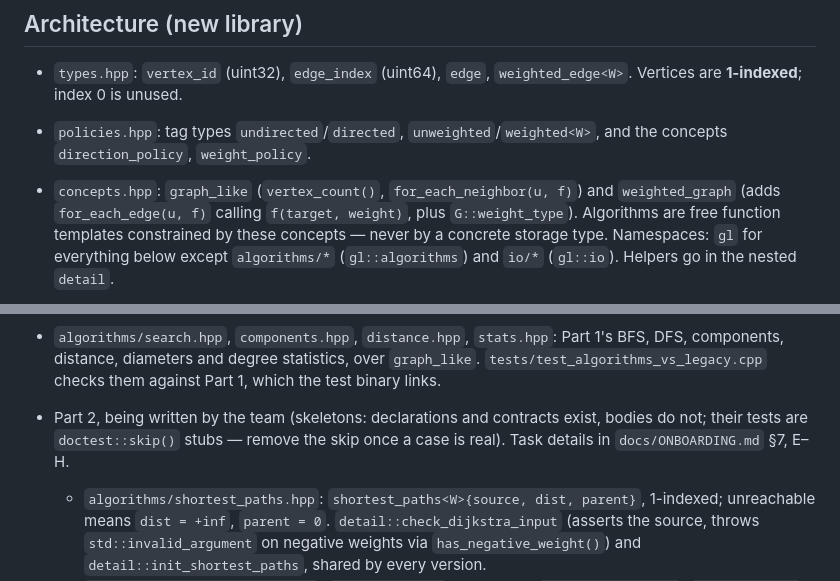
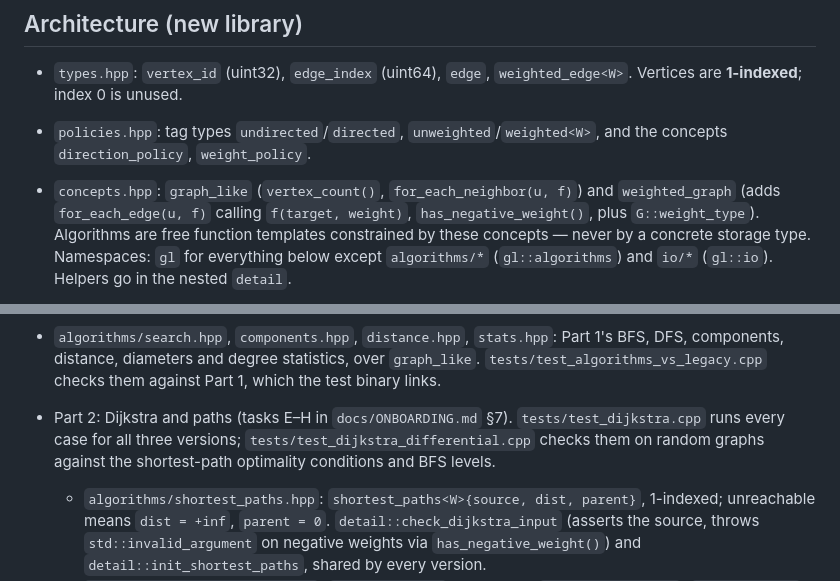
Before and after one commit to Cerne17/graph-library-cpp, a Markdown page: AGENTS.md, 2 parts joined by grey strips. Rendered like a GitHub page.

```diff
--- a/AGENTS.md
+++ b/AGENTS.md
@@ -46,7 +46,7 @@ make clean       # removes build/
   and the concepts `direction_policy`, `weight_policy`.
 - `concepts.hpp`: `graph_like` (`vertex_count()`, `for_each_neighbor(u, f)`) and
   `weighted_graph` (adds `for_each_edge(u, f)` calling `f(target, weight)`,
-  plus `G::weight_type`). Algorithms are free function templates constrained by
+  `has_negative_weight()`, plus `G::weight_type`). Algorithms are free function templates constrained by
   these concepts — never by a concrete storage type.
 Namespaces: `gl` for everything below except `algorithms/*`
 (`gl::algorithms`) and `io/*` (`gl::io`). Helpers go in the nested `detail`.
@@ -76,9 +76,10 @@ Namespaces: `gl` for everything below except `algorithms/*`
   Part 1's BFS, DFS, components, distance, diameters and degree statistics,
   over `graph_like`. `tests/test_algorithms_vs_legacy.cpp` checks them against
   Part 1, which the test binary links.
-- Part 2, being written by the team (skeletons: declarations and contracts
-  exist, bodies do not; their tests are `doctest::skip()` stubs — remove the
-  skip once a case is real). Task details in `docs/ONBOARDING.md` §7, E–H.
+- Part 2: Dijkstra and paths (tasks E–H in `docs/ONBOARDING.md` §7).
+  `tests/test_dijkstra.cpp` runs every case for all three versions;
+  `tests/test_dijkstra_differential.cpp` checks them on random graphs against
+  the shortest-path optimality conditions and BFS levels.
   - `algorithms/shortest_paths.hpp`: `shortest_paths<W>{source, dist,
     parent}`, 1-indexed; unreachable means `dist = +inf`, `parent = 0`.
     `detail::check_dijkstra_input` (asserts the source, throws
```
Also changed, not shown: docs/ONBOARDING.md (+18 -15 lines).
